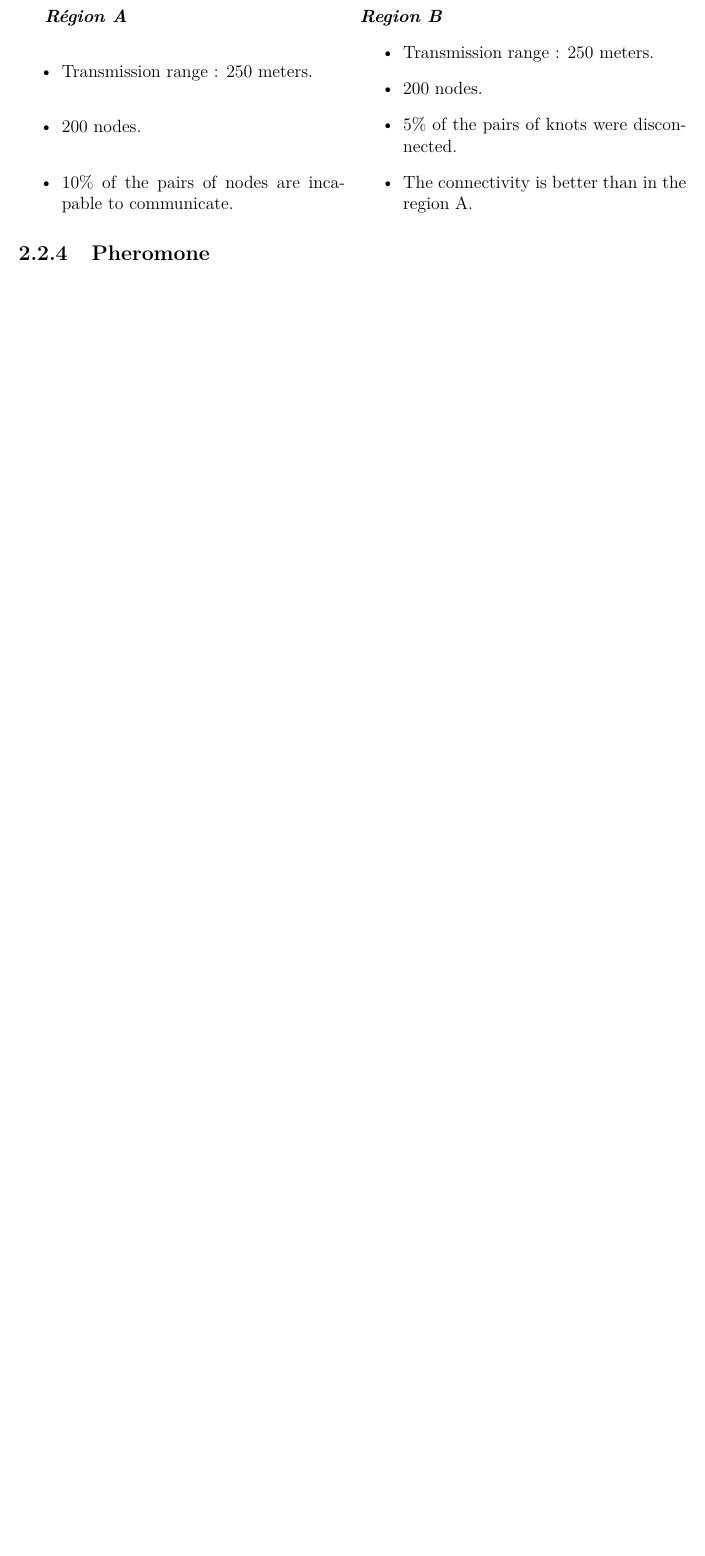
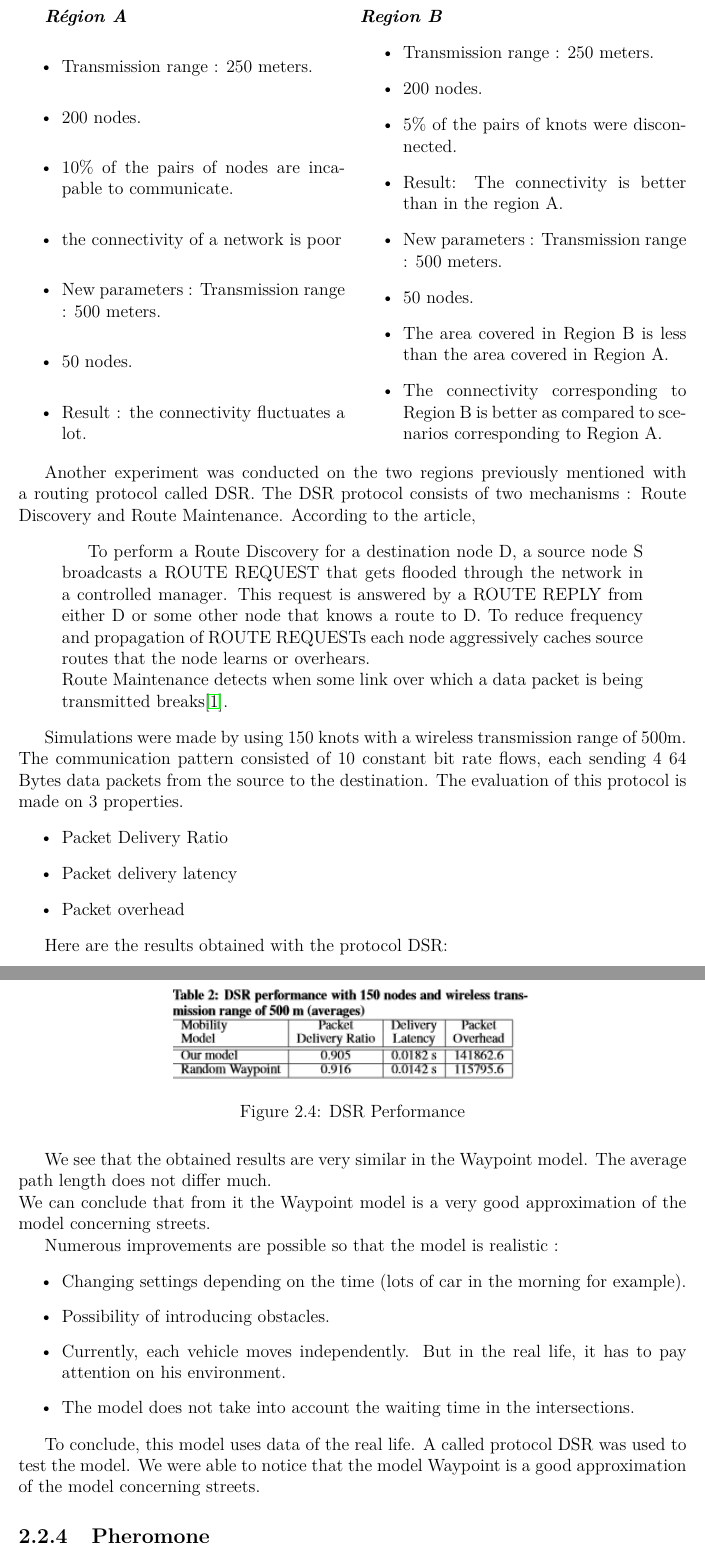
Before and after one commit to jetcheve/M2_PER_MMUAVGRA, a LaTeX document (ressources/rapport/memory.tex, which reads ressources/rapport/analysis_of_existing.tex): part of page 13 of 40 before the commit and two parts of pages 13 and 14 of 41 after it, the two joined at a grey line, cut so that both start at the same text, the shorter picture padded with empty space. Compiled offline with pdfLaTeX.

Commit message:
modèle city fini

```diff
--- a/ressources/rapport/analysis_of_existing.tex
+++ b/ressources/rapport/analysis_of_existing.tex
@@ -88,6 +85,10 @@
 \item Transmission range : 250 meters.
 \item 200 nodes.
 \item 10\% of the pairs of nodes are incapable to communicate.
+\item the connectivity of a network is poor
+\item New parameters : Transmission range : 500 meters.
+\item 50 nodes.
+\item Result : the connectivity fluctuates a lot.
 \end{itemize}
 \columnbreak
 \textit{\textbf{Region B}}
@@ -95,9 +96,50 @@
 \item Transmission range : 250 meters.
 \item 200 nodes.
 \item 5\% of the pairs of knots were disconnected.
-\item The connectivity is better than in the region A.
+\item Result: The connectivity is better than in the region A.
+\item New parameters : Transmission range : 500 meters.
+\item 50 nodes.
+\item The area covered in Region B is less than the area covered in Region A.
+\item The connectivity corresponding to Region B is better as compared to scenarios corresponding to Region A.
 \end{itemize}
 \end{multicols}
+
+
+Another experiment was conducted on the two regions previously mentioned with a routing protocol called DSR. The DSR protocol consists of two mechanisms : Route Discovery and Route Maintenance. According to the article,
+\begin{quotation}
+To perform a Route Discovery for a destination node D, a source node S broadcasts a ROUTE REQUEST that gets flooded through the network in a controlled manager. This request is answered by a ROUTE REPLY from either D or some other node that knows a route to D. To reduce frequency and propagation of ROUTE REQUESTs each node aggressively caches source routes that the node learns or overhears.\\
+Route Maintenance detects when some link over which a data packet is being transmitted breaks\cite{VehicularAdHocNetworks9}.
+\end{quotation}
+
+Simulations were made by using 150 knots with a wireless transmission range of 500m. The communication  pattern  consisted of 10 constant bit rate flows, each sending 4 64 Bytes data packets from the source to the destination.
+The evaluation of this protocol is made on 3 properties.
+\begin{itemize}
+\item Packet Delivery Ratio
+\item Packet delivery latency
+\item Packet overhead
+\end{itemize}
+
+Here are the results obtained with the protocol DSR:\\
+
+\begin{figure}[h]
+\center
+\includegraphics{../images/protocoleDSR.png}
+\caption{\label{ProtDSR}DSR Performance}
+\end{figure}
+
+We see that the obtained results are very similar in the Waypoint model. The average path length does not differ much.\\
+We can conclude that from it the Waypoint model is a very good approximation of the model concerning streets.
+
+Numerous improvements are possible so that the model is realistic :
+
+\begin{itemize}
+\item Changing settings depending on the time (lots of car in the morning for example).
+\item Possibility of introducing obstacles.
+\item Currently, each vehicle moves independently. But in the real life, it has to pay attention on his environment.
+\item The model does not take into account the waiting time in the intersections.
+\end{itemize}
+
+To conclude, this model uses data of the real life. A called protocol DSR was used to test the model. We were able to notice that the model Waypoint is a good approximation of the model concerning streets.
 
 \subsection{Pheromone}
 
```
Also changed, not shown: ressources/images/protocoleDSR.png (added), ressources/rapport/memory.pdf, ressources/rapport/analysis_of_existing.tex (9 more changed lines).
